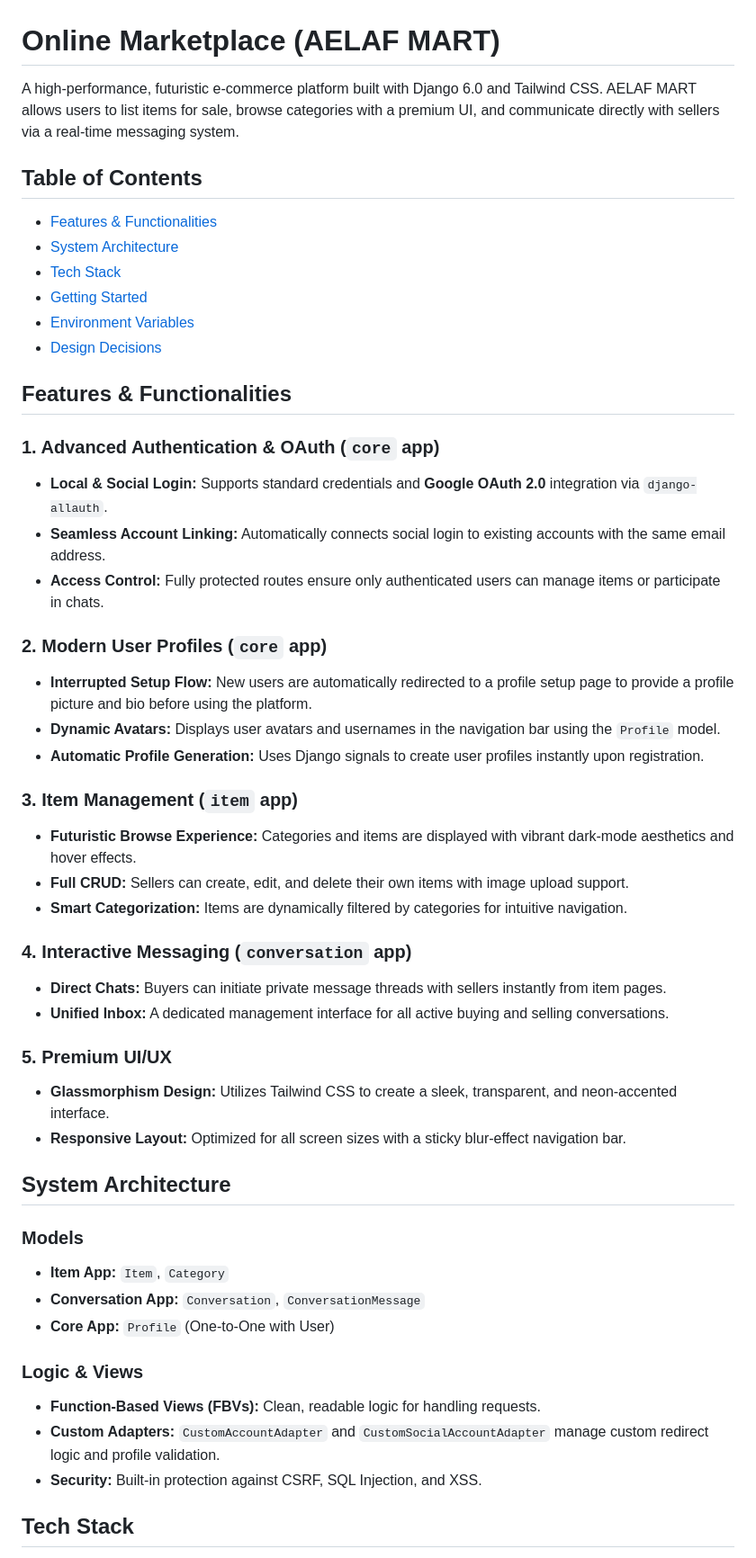
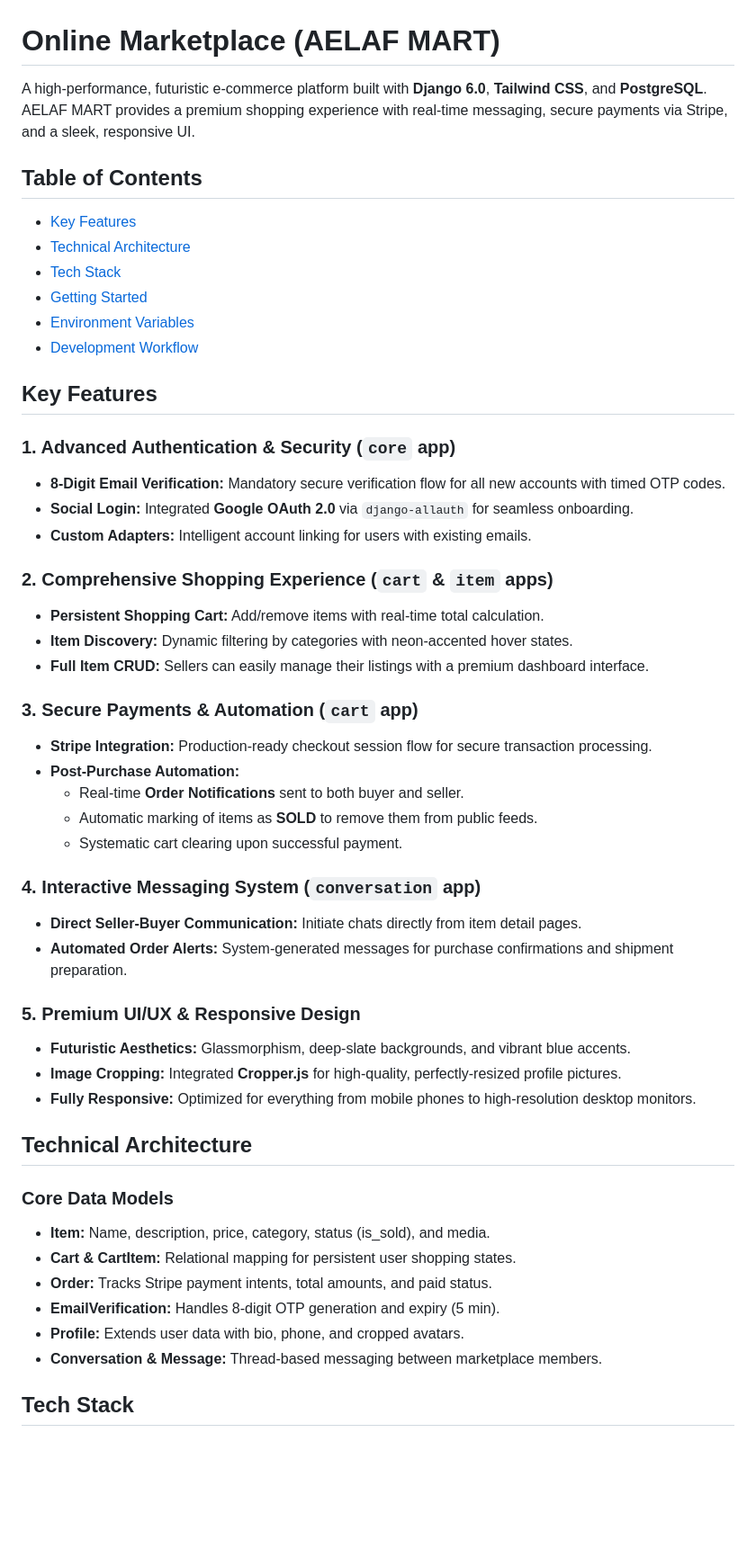
Before and after one commit to aelaf-git/Online_Market_Place_using_Django, a Markdown page: README.md, the part around one of its changes. Shown at 90% size. GitHub-like rendering; blank space fills up the shorter version.

Commit message:
docs: update README with new features, Stripe integration, and Docker setup instructions

```diff
--- a/README.md
+++ b/README.md
@@ -1,59 +1,59 @@
 # Online Marketplace (AELAF MART)
 
-A high-performance, futuristic e-commerce platform built with Django 6.0 and Tailwind CSS. AELAF MART allows users to list items for sale, browse categories with a premium UI, and communicate directly with sellers via a real-time messaging system.
+A high-performance, futuristic e-commerce platform built with **Django 6.0**, **Tailwind CSS**, and **PostgreSQL**. AELAF MART provides a premium shopping experience with real-time messaging, secure payments via Stripe, and a sleek, responsive UI.
 
 ## Table of Contents
 
-- [Features & Functionalities](#features--functionalities)
-- [System Architecture](#system-architecture)
+- [Key Features](#key-features)
+- [Technical Architecture](#technical-architecture)
 - [Tech Stack](#tech-stack)
 - [Getting Started](#getting-started)
 - [Environment Variables](#environment-variables)
-- [Design Decisions](#design-decisions)
+- [Development Workflow](#development-workflow)
 
-## Features & Functionalities
+## Key Features
 
-### 1. Advanced Authentication & OAuth (`core` app)
+### 1. Advanced Authentication & Security (`core` app)
 
-- **Local & Social Login:** Supports standard credentials and **Google OAuth 2.0** integration via `django-allauth`.
-- **Seamless Account Linking:** Automatically connects social login to existing accounts with the same email address.
-- **Access Control:** Fully protected routes ensure only authenticated users can manage items or participate in chats.
+- **8-Digit Email Verification:** Mandatory secure verification flow for all new accounts with timed OTP codes.
+- **Social Login:** Integrated **Google OAuth 2.0** via `django-allauth` for seamless onboarding.
+- **Custom Adapters:** Intelligent account linking for users with existing emails.
 
-### 2. Modern User Profiles (`core` app)
+### 2. Comprehensive Shopping Experience (`cart` & `item` apps)
 
-- **Interrupted Setup Flow:** New users are automatically redirected to a profile setup page to provide a profile picture and bio before using the platform.
-- **Dynamic Avatars:** Displays user avatars and usernames in the navigation bar using the `Profile` model.
-- **Automatic Profile Generation:** Uses Django signals to create user profiles instantly upon registration.
+- **Persistent Shopping Cart:** Add/remove items with real-time total calculation.
+- **Item Discovery:** Dynamic filtering by categories with neon-accented hover states.
+- **Full Item CRUD:** Sellers can easily manage their listings with a premium dashboard interface.
 
-### 3. Item Management (`item` app)
+### 3. Secure Payments & Automation (`cart` app)
 
-- **Futuristic Browse Experience:** Categories and items are displayed with vibrant dark-mode aesthetics and hover effects.
-- **Full CRUD:** Sellers can create, edit, and delete their own items with image upload support.
-- **Smart Categorization:** Items are dynamically filtered by categories for intuitive navigation.
+- **Stripe Integration:** Production-ready checkout session flow for secure transaction processing.
+- **Post-Purchase Automation:**
+  - Real-time **Order Notifications** sent to both buyer and seller.
+  - Automatic marking of items as **SOLD** to remove them from public feeds.
+  - Systematic cart clearing upon successful payment.
 
-### 4. Interactive Messaging (`conversation` app)
+### 4. Interactive Messaging System (`conversation` app)
 
-- **Direct Chats:** Buyers can initiate private message threads with sellers instantly from item pages.
-- **Unified Inbox:** A dedicated management interface for all active buying and selling conversations.
+- **Direct Seller-Buyer Communication:** Initiate chats directly from item detail pages.
+- **Automated Order Alerts:** System-generated messages for purchase confirmations and shipment preparation.
 
-### 5. Premium UI/UX
+### 5. Premium UI/UX & Responsive Design
 
-- **Glassmorphism Design:** Utilizes Tailwind CSS to create a sleek, transparent, and neon-accented interface.
-- **Responsive Layout:** Optimized for all screen sizes with a sticky blur-effect navigation bar.
+- **Futuristic Aesthetics:** Glassmorphism, deep-slate backgrounds, and vibrant blue accents.
+- **Image Cropping:** Integrated **Cropper.js** for high-quality, perfectly-resized profile pictures.
+- **Fully Responsive:** Optimized for everything from mobile phones to high-resolution desktop monitors.
 
-## System Architecture
+## Technical Architecture
 
-### Models
+### Core Data Models
 
-- **Item App:** `Item`, `Category`
-- **Conversation App:** `Conversation`, `ConversationMessage`
-- **Core App:** `Profile` (One-to-One with User)
-
-### Logic & Views
-
-- **Function-Based Views (FBVs):** Clean, readable logic for handling requests.
-- **Custom Adapters:** `CustomAccountAdapter` and `CustomSocialAccountAdapter` manage custom redirect logic and profile validation.
-- **Security:** Built-in protection against CSRF, SQL Injection, and XSS.
+- **Item:** Name, description, price, category, status (is_sold), and media.
+- **Cart & CartItem:** Relational mapping for persistent user shopping states.
+- **Order:** Tracks Stripe payment intents, total amounts, and paid status.
+- **EmailVerification:** Handles 8-digit OTP generation and expiry (5 min).
+- **Profile:** Extends user data with bio, phone, and cropped avatars.
+- **Conversation & Message:** Thread-based messaging between marketplace members.
 
 ## Tech Stack
 
```
Also changed, not shown: other parts of README.md (+51 -38 lines).
